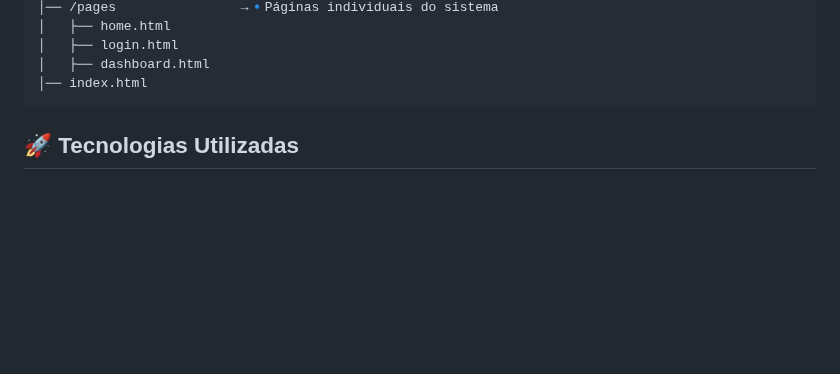
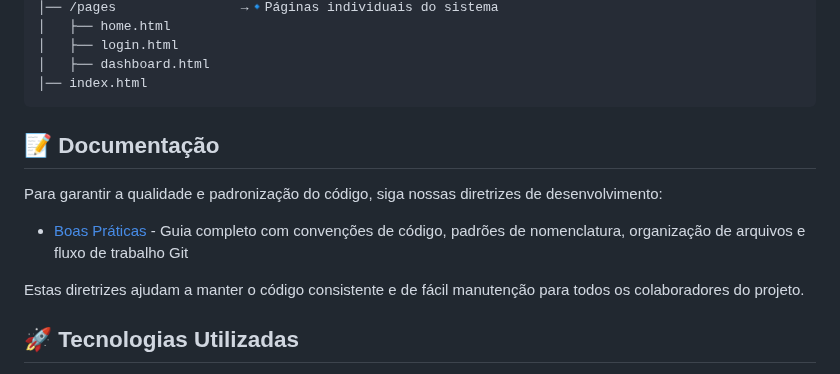
Before and after one commit to Pokernol/clinica-veterinaria-client, a Markdown page: README.md, the part around the change. Drawn GitHub-style; blank space fills up the shorter version.

Commit message:
feat: melhora na documentação

````diff
--- a/README.md
+++ b/README.md
@@ -29,6 +29,14 @@ Este é o front-end para a aplicação de gerenciamento de uma clínica veterin
 │   ├── dashboard.html
 │── index.html
 ```
+
+## 📝 Documentação
+
+Para garantir a qualidade e padronização do código, siga nossas diretrizes de desenvolvimento:
+
+- [Boas Práticas](doc/best-practices.md) - Guia completo com convenções de código, padrões de nomenclatura, organização de arquivos e fluxo de trabalho Git
+
+Estas diretrizes ajudam a manter o código consistente e de fácil manutenção para todos os colaboradores do projeto.
 
 ## 🚀 Tecnologias Utilizadas
 
````
Also changed, not shown: doc/best-practices.md (added, +205 -0 lines).
